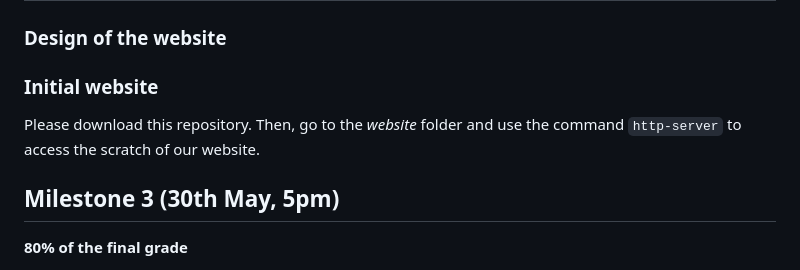
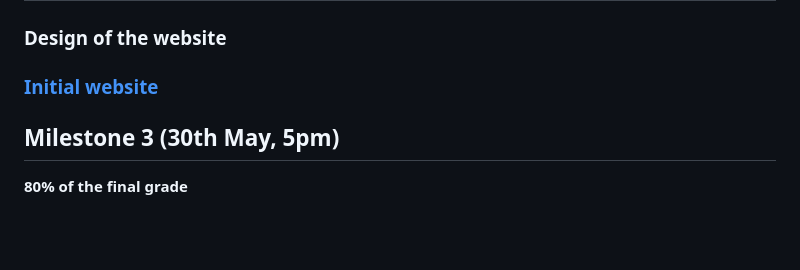
Before and after one commit to com-480-data-visualization/com-480-EnergyVis, a Markdown page: README.md, the part around the change. Rendered like a GitHub page; blank space fills up the shorter version.

````diff
--- a/README.md
+++ b/README.md
@@ -47,9 +47,7 @@ What has already been done: On the official website, the WRI shows a map with th
 
 ### Design of the website
 
-### Initial website
-
-Please download this repository. Then, go to the *website* folder and use the command ```http-server``` to access the scratch of our website.
+### [Initial website](https://olivia-fsm.github.io/energyvis.github.io/)
 
 
 ## Milestone 3 (30th May, 5pm)
````
